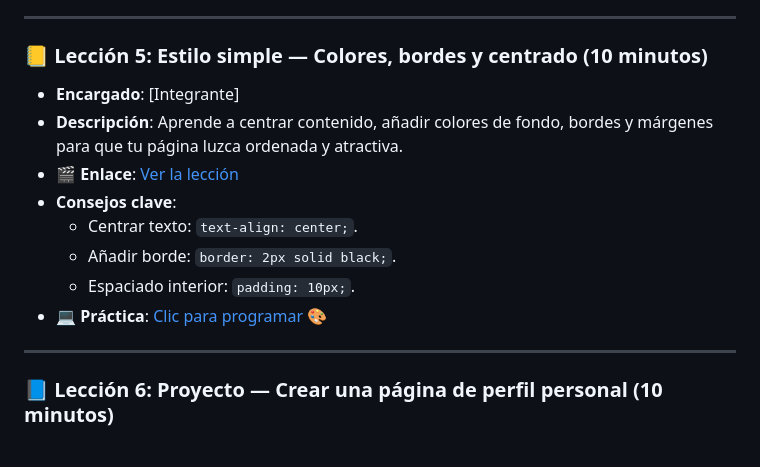
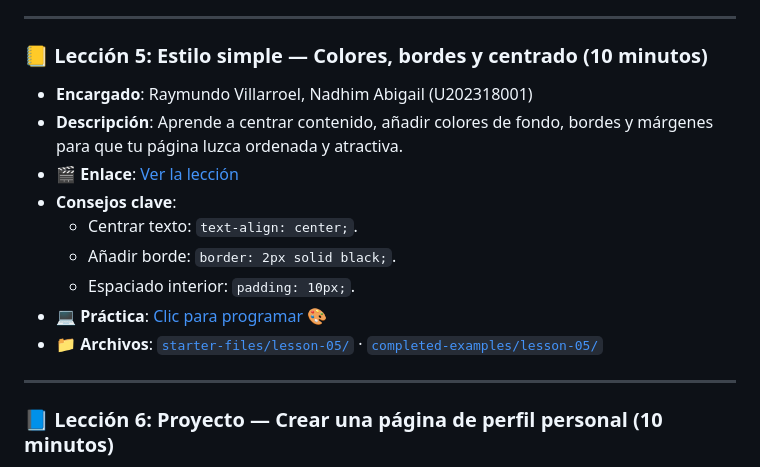
Before and after one commit to upc-1asi0730-2610-12206-titan-team-4/webdev-course-titan, a Markdown page: README.md, the part around one of its changes. Rendered like a GitHub page.

Commit message:
docs(lesson-05): assign Raymundo Villarroel, Nadhim Abigail as lesson owner and link files

```diff
--- a/README.md
+++ b/README.md
@@ -78,7 +78,7 @@ El repositorio incluye:
 
 ### 📒 Lección 5: Estilo simple — Colores, bordes y centrado (10 minutos)
 
-- **Encargado**: [Integrante]
+- **Encargado**: Raymundo Villarroel, Nadhim Abigail (U202318001)
 - **Descripción**: Aprende a centrar contenido, añadir colores de fondo, bordes y márgenes para que tu página luzca ordenada y atractiva.
 - 🎬 **Enlace**: [Ver la lección](https://www.youtube.com/watch?v=example-link5)
 - **Consejos clave**:
@@ -86,6 +86,7 @@ El repositorio incluye:
   - Añadir borde: `border: 2px solid black;`.
   - Espaciado interior: `padding: 10px;`.
 - 💻 **Práctica**: [Clic para programar](https://codepen.io/your-style-pen) 🎨
+- 📁 **Archivos**: [`starter-files/lesson-05/`](starter-files/lesson-05/) · [`completed-examples/lesson-05/`](completed-examples/lesson-05/)
 
 ---
 
```
Also changed, not shown: other parts of README.md (+1 -1 lines).
